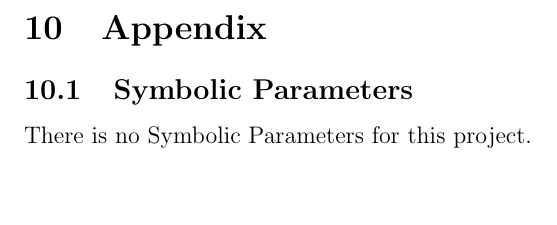
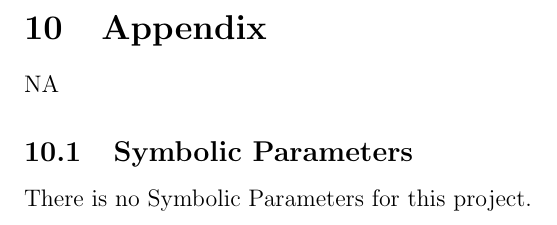
Before and after one commit to renjiezhang/CAS-741, a LaTeX document (Doc/SRS/SRS.tex): part of page 17 of 18, cut so that both start at the same text, the shorter picture padded with empty space. Compiled offline with pdfLaTeX.

Commit message:
Add files via upload

```diff
--- a/Doc/SRS/SRS.tex
+++ b/Doc/SRS/SRS.tex
@@ -799,7 +799,7 @@ Predicting Stock Price Direction using Support Vector Machines PDF 2015
 
 \section{Appendix}
 
-
+NA
 
 \subsection{Symbolic Parameters}
 
```
Also changed, not shown: Doc/SRS/SRS.pdf.
